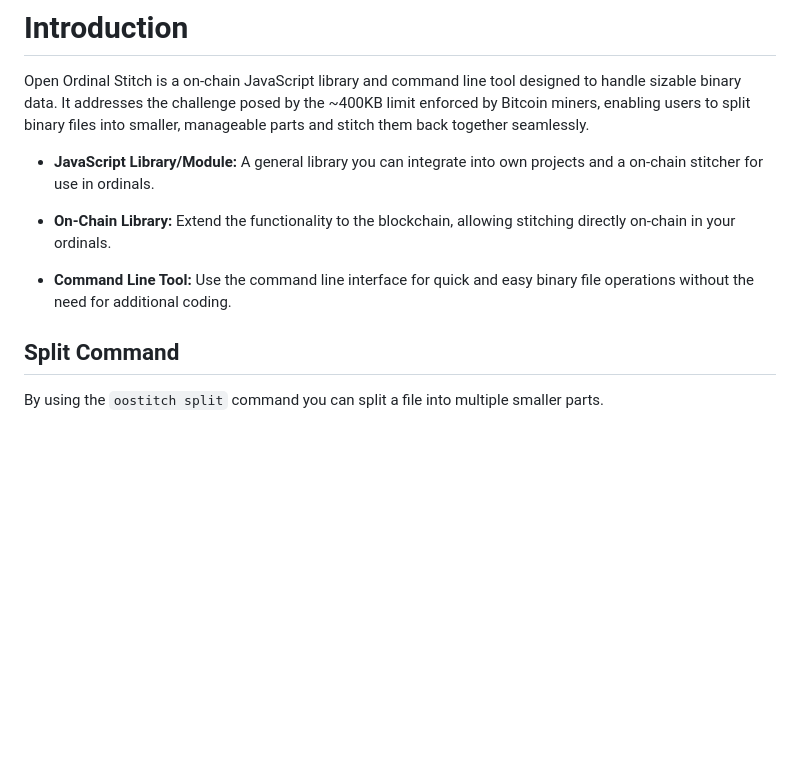
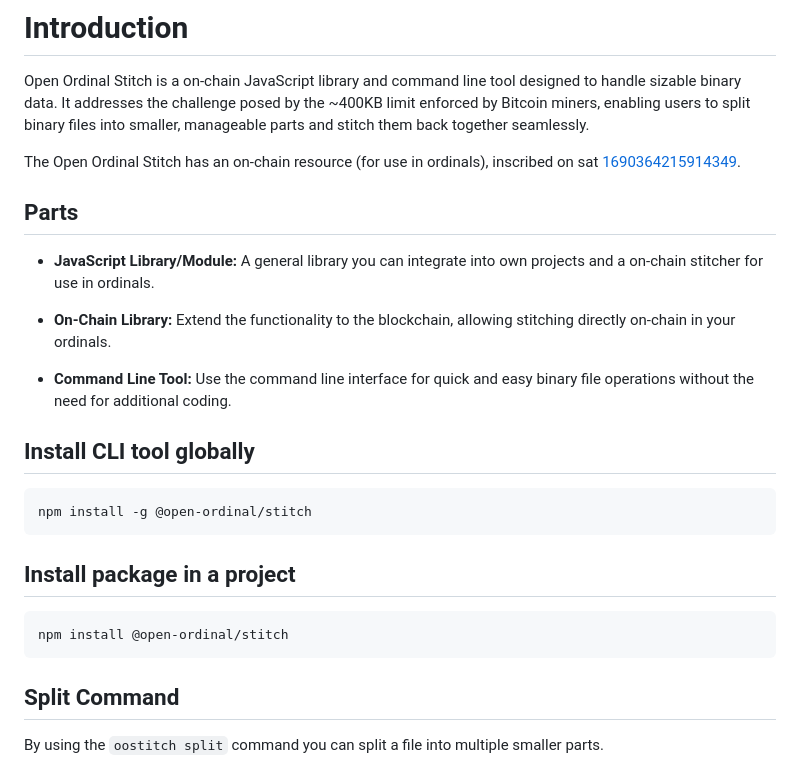
Before and after one commit to open-ordinal/open-ordinal-stitch, a Markdown page: src/docs/Introduction.md, the part around the change. Rendered like a GitHub page; blank space fills up the shorter version.

Commit message:
Update introductions with inscription and install info.

````diff
--- a/src/docs/Introduction.md
+++ b/src/docs/Introduction.md
@@ -9,11 +9,27 @@ group: Documents
 
 Open Ordinal Stitch is a on-chain JavaScript library and command line tool designed to handle sizable binary data. It addresses the challenge posed by the ~400KB limit enforced by Bitcoin miners, enabling users to split binary files into smaller, manageable parts and stitch them back together seamlessly.
 
+The Open Ordinal Stitch has an on-chain resource (for use in ordinals), inscribed on sat [1690364215914349](https://ordinals.com/sat/1690364215914349).
+
+## Parts
+
 - **JavaScript Library/Module:** A general library you can integrate into own projects and a on-chain stitcher for use in ordinals.
 
 - **On-Chain Library:** Extend the functionality to the blockchain, allowing stitching directly on-chain in your ordinals.
 
 - **Command Line Tool:** Use the command line interface for quick and easy binary file operations without the need for additional coding.
+
+## Install CLI tool globally
+
+```sh
+npm install -g @open-ordinal/stitch
+```
+
+## Install package in a project
+
+```sh
+npm install @open-ordinal/stitch
+```
 
 ## Split Command
 
````
